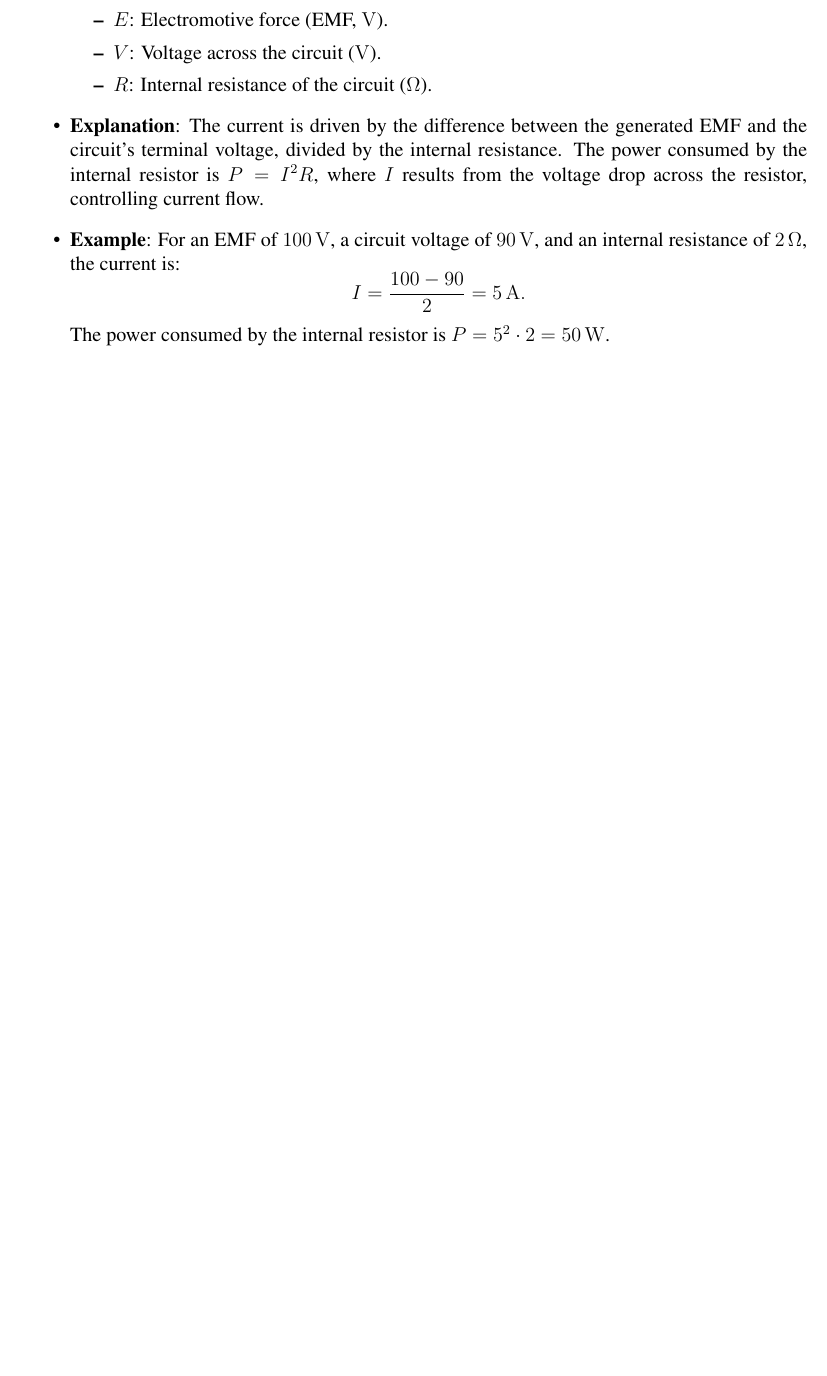
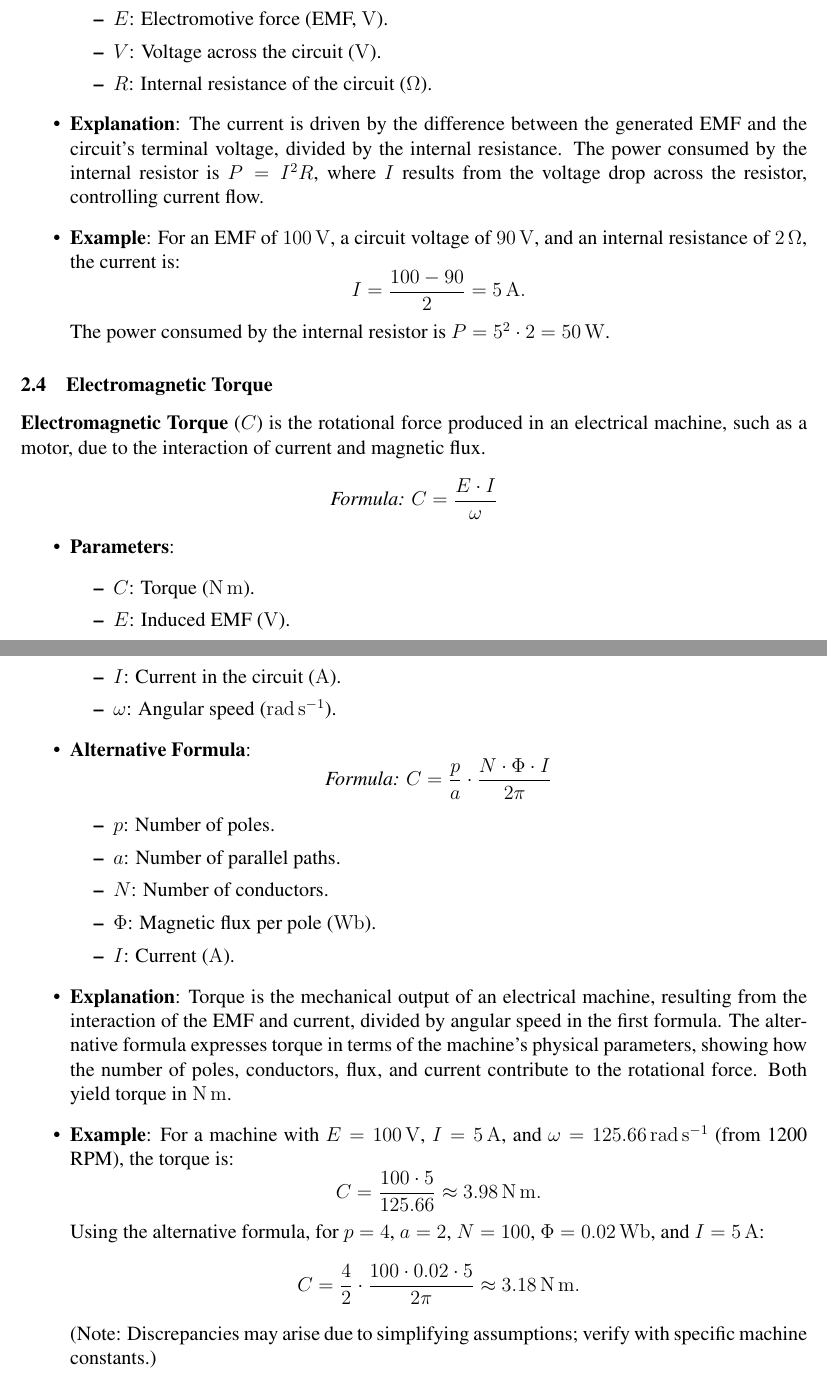
Before and after one commit to mdamansour/Electrical-Engineering-Summary, a LaTeX document (EE.tex): part of page 3 of 3 before the commit and two parts of pages 3 and 4 of 4 after it, the two joined at a grey line, cut so that both start at the same text, the shorter picture padded with empty space. Compiled offline with pdfLaTeX.

Commit message:
Electromagnetic Torque added

```diff
--- a/EE.tex
+++ b/EE.tex
@@ -102,4 +102,40 @@ This document provides a concise summary of key electrical engineering concepts
         The power consumed by the internal resistor is \(P = 5^2 \cdot 2 = \SI{50}{\watt}\).
 \end{itemize}
 
+\subsection{Electromagnetic Torque}
+\concept{Electromagnetic Torque} (\(C\)) is the rotational force produced in an electrical machine, such as a motor, due to the interaction of current and magnetic flux.
+\[
+\formula{C = \frac{E \cdot I}{\omega}}
+\]
+\begin{itemize}
+    \item \textbf{Parameters}:
+        \begin{itemize}
+            \item \(C\): Torque (\si{\newton\metre}).
+            \item \(E\): Induced EMF (\si{\volt}).
+            \item \(I\): Current in the circuit (\si{\ampere}).
+            \item \(\omega\): Angular speed (\si{\radian\per\second}).
+        \end{itemize}
+    \item \textbf{Alternative Formula}:
+        \[
+        \formula{C = \frac{p}{a} \cdot \frac{N \cdot \Phi \cdot I}{2 \pi}}
+        \]
+        \begin{itemize}
+            \item \(p\): Number of poles.
+            \item \(a\): Number of parallel paths.
+            \item \(N\): Number of conductors.
+            \item \(\Phi\): Magnetic flux per pole (\si{\weber}).
+            \item \(I\): Current (\si{\ampere}).
+        \end{itemize}
+    \item \textbf{Explanation}: Torque is the mechanical output of an electrical machine, resulting from the interaction of the EMF and current, divided by angular speed in the first formula. The alternative formula expresses torque in terms of the machine’s physical parameters, showing how the number of poles, conductors, flux, and current contribute to the rotational force. Both yield torque in \si{\newton\metre}.
+    \item \textbf{Example}: For a machine with \(E = \SI{100}{\volt}\), \(I = \SI{5}{\ampere}\), and \(\omega = \SI{125.66}{\radian\per\second}\) (from 1200 RPM), the torque is:
+        \[
+        C = \frac{100 \cdot 5}{125.66} \approx \SI{3.98}{\newton\metre}.
+        \]
+        Using the alternative formula, for \(p = 4\), \(a = 2\), \(N = 100\), \(\Phi = \SI{0.02}{\weber}\), and \(I = \SI{5}{\ampere}\):
+        \[
+        C = \frac{4}{2} \cdot \frac{100 \cdot 0.02 \cdot 5}{2 \pi} \approx \SI{3.18}{\newton\metre}.
+        \]
+        (Note: Discrepancies may arise due to simplifying assumptions; verify with specific machine constants.)
+\end{itemize}
+
 \end{document}
```
Also changed, not shown: EE.pdf, EE.tex (6 more changed lines).
